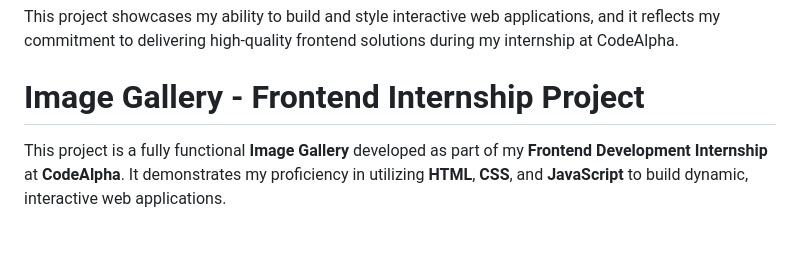
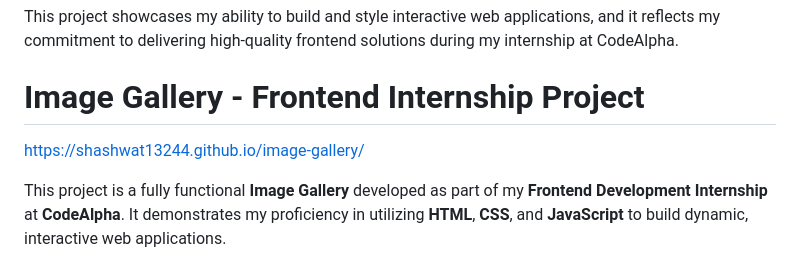
Before and after one commit to SHASHWAT13244/-CodeAlpha_frontend-task-internship, a Markdown page: README.md, the part around the change. Rendered like a GitHub page; blank space fills up the shorter version.

```diff
--- a/README.md
+++ b/README.md
@@ -28,6 +28,7 @@ As part of my **Task 4** for the internship, I was assigned to build a music pla
 This project showcases my ability to build and style interactive web applications, and it reflects my commitment to delivering high-quality frontend solutions during my internship at CodeAlpha.
 
 # Image Gallery - Frontend Internship Project
+https://shashwat13244.github.io/image-gallery/
 
 This project is a fully functional **Image Gallery** developed as part of my **Frontend Development Internship** at **CodeAlpha**. It demonstrates my proficiency in utilizing **HTML**, **CSS**, and **JavaScript** to build dynamic, interactive web applications.
 
```
